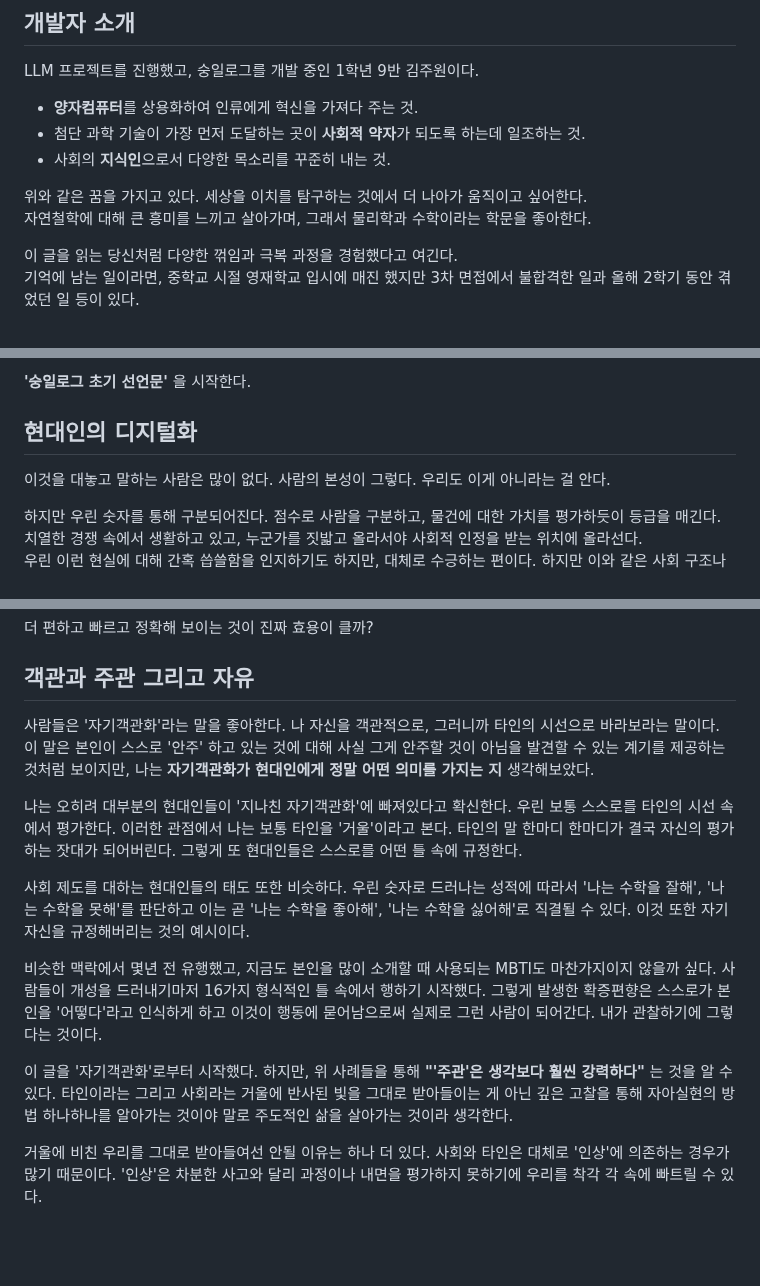
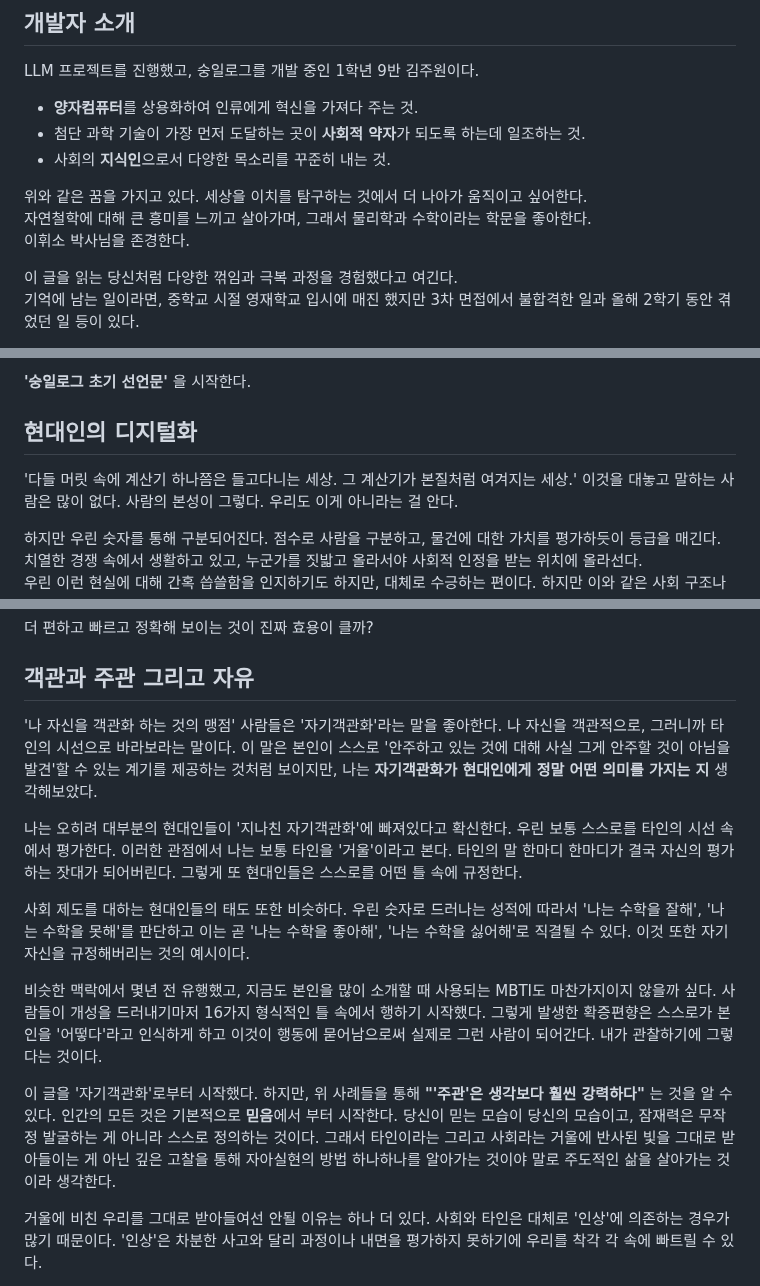
Before and after one commit to kimjuwon311/Soongil_log_Sharing, a Markdown page: readme.md, 3 parts joined by grey strips. Drawn GitHub-style; blank space fills up the shorter version.

```diff
--- a/readme.md
+++ b/readme.md
@@ -13,7 +13,8 @@ LLM 프로젝트를 진행했고, 숭일로그를 개발 중인 1학년 9반 김
 - 사회의 **지식인**으로서 다양한 목소리를 꾸준히 내는 것.
 
 위와 같은 꿈을 가지고 있다. 세상을 이치를 탐구하는 것에서 더 나아가 움직이고 싶어한다.\
-자연철학에 대해 큰 흥미를 느끼고 살아가며, 그래서 물리학과 수학이라는 학문을 좋아한다.
+자연철학에 대해 큰 흥미를 느끼고 살아가며, 그래서 물리학과 수학이라는 학문을 좋아한다.\
+이휘소 박사님을 존경한다.
 
 이 글을 읽는 당신처럼 다양한 꺾임과 극복 과정을 경험했다고 여긴다.\
 기억에 남는 일이라면, 중학교 시절 영재학교 입시에 매진 했지만 3차 면접에서 불합격한 일과 올해 2학기 동안 겪었던 일 등이 있다.
@@ -30,6 +31,7 @@ LLM 프로젝트를 진행했고, 숭일로그를 개발 중인 1학년 9반 김
 
 **'숭일로그 초기 선언문'** 을 시작한다.
 ## 현대인의 디지털화
+  '다들 머릿 속에 계산기 하나쯤은 들고다니는 세상. 그 계산기가 본질처럼 여겨지는 세상.'
 이것을 대놓고 말하는 사람은 많이 없다. 사람의 본성이 그렇다. 우리도 이게 아니라는 걸 안다.
 
 하지만 우린 숫자를 통해 구분되어진다. 점수로 사람을 구분하고, 물건에 대한 가치를 평가하듯이 등급을 매긴다. 치열한 경쟁 속에서 생활하고 있고, 누군가를 짓밟고 올라서야 사회적 인정을 받는 위치에 올라선다.\
@@ -46,7 +48,8 @@ LLM 프로젝트를 진행했고, 숭일로그를 개발 중인 1학년 9반 김
 
 더 편하고 빠르고 정확해 보이는 것이 진짜 효용이 클까?
 ## 객관과 주관 그리고 자유
-사람들은 '자기객관화'라는 말을 좋아한다. 나 자신을 객관적으로, 그러니까 타인의 시선으로 바라보라는 말이다. 이 말은 본인이 스스로 '안주' 하고 있는 것에 대해 사실 그게 안주할 것이 아님을 발견할 수 있는 계기를 제공하는 것처럼 보이지만, 나는 **자기객관화가 현대인에게 정말 어떤 의미를 가지는 지** 생각해보았다.
+  '나 자신을 객관화 하는 것의 맹점'
+사람들은 '자기객관화'라는 말을 좋아한다. 나 자신을 객관적으로, 그러니까 타인의 시선으로 바라보라는 말이다. 이 말은 본인이 스스로 '안주하고 있는 것에 대해 사실 그게 안주할 것이 아님을 발견'할 수 있는 계기를 제공하는 것처럼 보이지만, 나는 **자기객관화가 현대인에게 정말 어떤 의미를 가지는 지** 생각해보았다.
 
 나는 오히려 대부분의 현대인들이 '지나친 자기객관화'에 빠져있다고 확신한다. 우린 보통 스스로를 타인의 시선 속에서 평가한다. 이러한 관점에서 나는 보통 타인을 '거울'이라고 본다. 타인의 말 한마디 한마디가 결국 자신의 평가하는 잣대가 되어버린다. 그렇게 또 현대인들은 스스로를 어떤 틀 속에 규정한다.
 
@@ -54,7 +57,7 @@ LLM 프로젝트를 진행했고, 숭일로그를 개발 중인 1학년 9반 김
 
 비슷한 맥락에서 몇년 전 유행했고, 지금도 본인을 많이 소개할 때 사용되는 MBTI도 마찬가지이지 않을까 싶다. 사람들이 개성을 드러내기마저 16가지 형식적인 틀 속에서 행하기 시작했다. 그렇게 발생한 확증편향은 스스로가 본인을 '어떻다'라고 인식하게 하고 이것이 행동에 묻어남으로써 실제로 그런 사람이 되어간다. 내가 관찰하기에 그렇다는 것이다.
 
-이 글을 '자기객관화'로부터 시작했다. 하지만, 위 사례들을 통해 **"'주관'은 생각보다 훨씬 강력하다"** 는 것을 알 수 있다. 타인이라는 그리고 사회라는 거울에 반사된 빛을 그대로 받아들이는 게 아닌 깊은 고찰을 통해 자아실현의 방법 하나하나를 알아가는 것이야 말로 주도적인 삶을 살아가는 것이라 생각한다.
+이 글을 '자기객관화'로부터 시작했다. 하지만, 위 사례들을 통해 **"'주관'은 생각보다 훨씬 강력하다"** 는 것을 알 수 있다. 인간의 모든 것은 기본적으로 **믿음**에서 부터 시작한다. 당신이 믿는 모습이 당신의 모습이고, 잠재력은 무작정 발굴하는 게 아니라 스스로 정의하는 것이다. 그래서 타인이라는 그리고 사회라는 거울에 반사된 빛을 그대로 받아들이는 게 아닌 깊은 고찰을 통해 자아실현의 방법 하나하나를 알아가는 것이야 말로 주도적인 삶을 살아가는 것이라 생각한다.
 
 거울에 비친 우리를 그대로 받아들여선 안될 이유는 하나 더 있다. 사회와 타인은 대체로 '인상'에 의존하는 경우가 많기 때문이다. '인상'은 차분한 사고와 달리 과정이나 내면을 평가하지 못하기에 우리를 착각 각 속에 빠트릴 수 있다.
 
```
Also changed, not shown: other parts of readme.md (+3 -1 lines).
